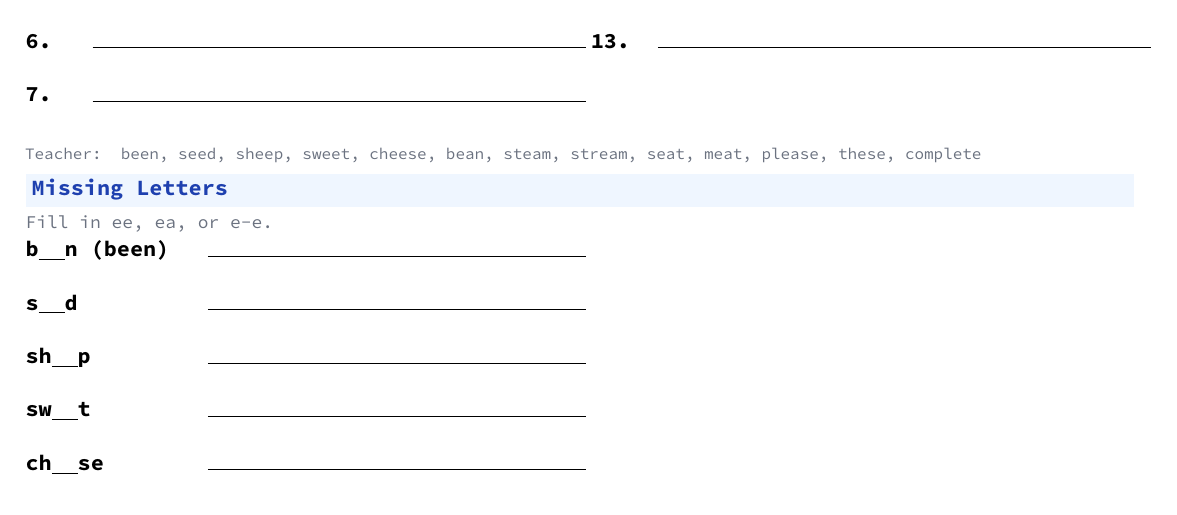
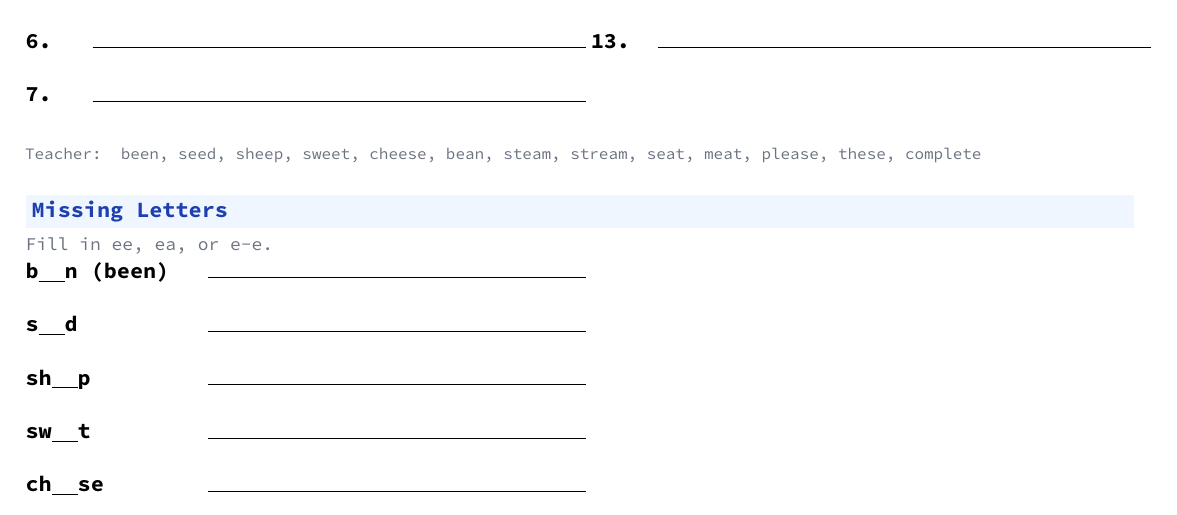
Before and after one commit to amalrajvinoth/pdflatex-worksheets, a LaTeX document (src/word-test-long-e.tex): part of page 1 of 4, cut so that both start at the same text. Compiled offline with pdfLaTeX.

Commit message:
Missing Letters - fix two-column layout with minipage

```diff
--- a/src/word-test-long-e.tex
+++ b/src/word-test-long-e.tex
@@ -68,8 +68,11 @@
 \end{multicols}
 \textcolor{G}{\scriptsize Teacher: \WordList}
 
+\vspace{0.15in}
 \Sec{Missing Letters}
 \Note{Fill in ee, ea, or e-e.}
 \begin{multicols}{2}
+\begin{minipage}{\linewidth}
 \Tbl{1.1in}{\Row{b\Blank n (been)}\Row{s\Blank d}\Row{sh\Blank p}\Row{sw\Blank t}\Row{ch\Blank se}\Row{b\Blank n (bean)}\Row{st\Blank m}}
+\end{minipage}
 \columnbreak
```
Also changed, not shown: pdf/word-test-long-e.pdf, preview/word-test-long-e.png, src/word-test-long-e.tex (2 more changed lines).
